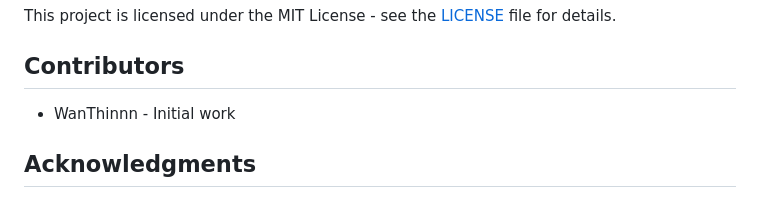
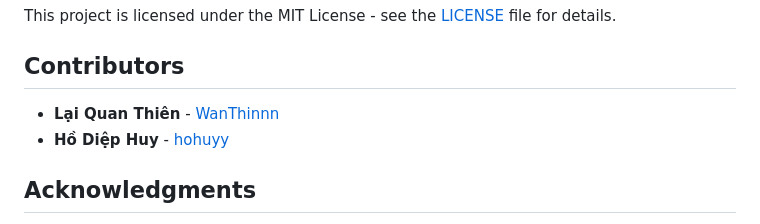
Before and after one commit to WanThinnn/Library-Management-System, a Markdown page: README.md, the part around the change. GitHub-like rendering.

```diff
--- a/README.md
+++ b/README.md
@@ -330,8 +330,8 @@ sudo security add-trusted-cert -d -r trustRoot -k /Library/Keychains/System.keyc
 This project is licensed under the MIT License - see the [LICENSE](LICENSE) file for details.
 
 ## Contributors
-
-- WanThinnn - Initial work
+- **Lại Quan Thiên** - [WanThinnn](https://github.com/WanThinnn)
+- **Hồ Diệp Huy** - [hohuyy](https://github.com/hohuyy)
 
 ## Acknowledgments
 
```
